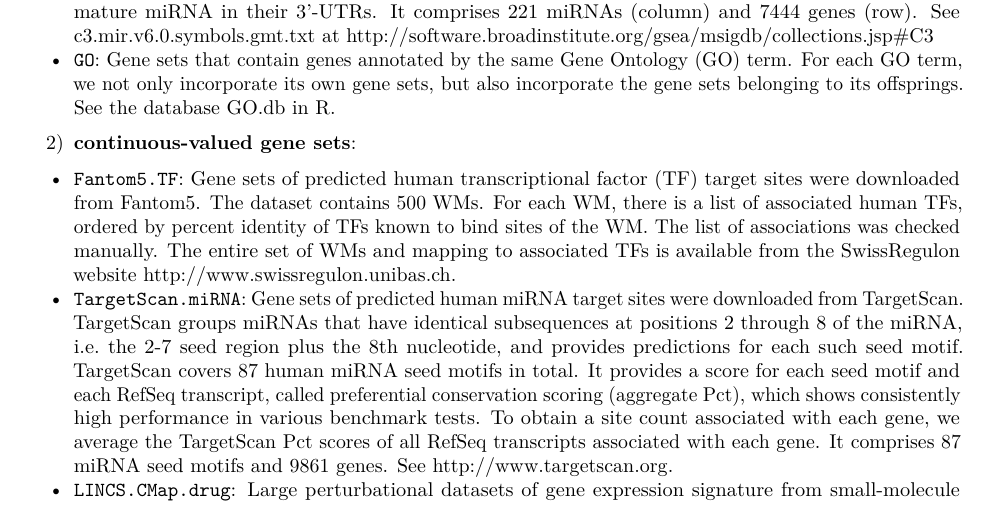
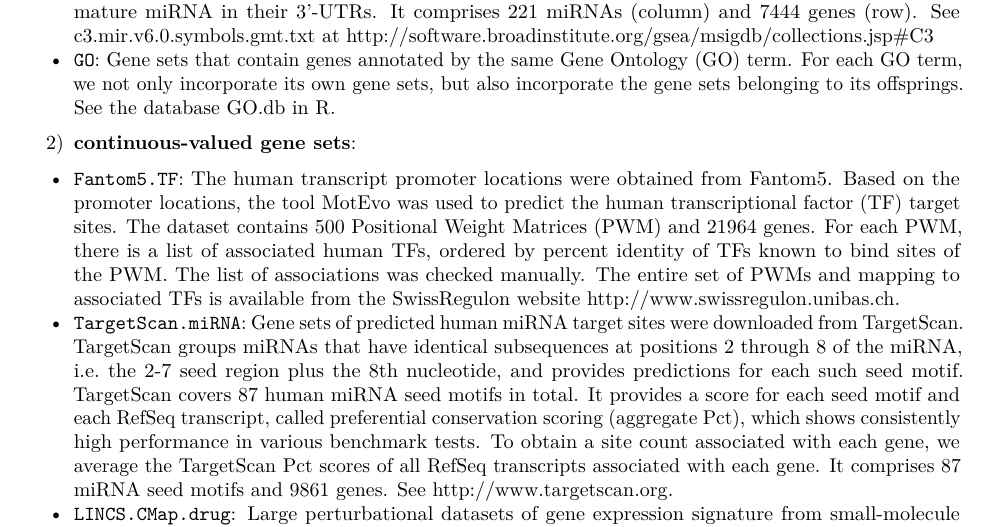
Before and after one commit to zhushijia/GIGSEA, an R Markdown document (vignettes/GIGSEA_tutorial.Rmd): part of page 4 of 10, cut so that both start at the same text. Rendered offline with R 4.5, knitr and Pandoc, then LaTeX, with nearby package versions; code that draws random numbers runs with fixed seeds of ours; some code elsewhere in the file could not run offline.

Commit message:
Update tutorial

```diff
--- a/vignettes/GIGSEA_tutorial.Rmd
+++ b/vignettes/GIGSEA_tutorial.Rmd
@@ -90,7 +90,7 @@ GIGSEA is built on the weighted regression model, so it permits both discrete-va
 - `GO`: Gene sets that contain genes annotated by the same Gene Ontology (GO) term. For each GO term, we not only incorporate its own gene sets, but also incorporate the gene sets belonging to its offsprings. See the database GO.db in R.
 
 2) **continuous-valued gene sets**:
-- `Fantom5.TF`: Gene sets of predicted human transcriptional factor (TF) target sites were downloaded from Fantom5. The dataset contains 500 WMs. For each WM, there is a list of associated human TFs, ordered by percent identity of TFs known to bind sites of the WM. The list of associations was checked manually. The entire set of WMs and mapping to associated TFs is available from the SwissRegulon website <http://www.swissregulon.unibas.ch>.
+- `Fantom5.TF`: The human transcript promoter locations were obtained from Fantom5. Based on the promoter locations, the tool MotEvo was used to predict the human transcriptional factor (TF) target sites. The dataset contains 500 Positional Weight Matrices (PWM) and 21964 genes. For each PWM, there is a list of associated human TFs, ordered by percent identity of TFs known to bind sites of the PWM. The list of associations was checked manually. The entire set of PWMs and mapping to associated TFs is available from the SwissRegulon website  <http://www.swissregulon.unibas.ch>.
 - `TargetScan.miRNA`: Gene sets of predicted human miRNA target sites were downloaded from TargetScan. TargetScan groups miRNAs that have identical subsequences at positions 2 through 8 of the miRNA, i.e. the 2-7 seed region plus the 8th nucleotide, and provides predictions for each such seed motif. TargetScan covers 87 human miRNA seed motifs in total. It provides a score for each seed motif and each RefSeq transcript, called preferential conservation scoring (aggregate Pct), which shows consistently high performance in various benchmark tests. To obtain a site count associated with each gene, we average the TargetScan Pct scores of all RefSeq transcripts associated with each gene. It comprises 87 miRNA seed motifs and 9861 genes. See <http://www.targetscan.org>.
 - `LINCS.CMap.drug`: Large perturbational datasets of gene expression signature from small-molecule compounds in multiple cell types from LINCS/CMap database. We downloaded the data of LINCS phase 2 level 5 from GEO (GSE70138). The data is saved in the GCTx format (binary format based on HDF5 that enables fast i/o than text), and we parsed it using the R package cmapR. The LINCS level 5 data is a numeric matrix, comprising 118050 drugs/doses and 12328 genes. Each entry is a replicate-collapsed z-score of differential gene expression due to a drug perturbation, which is calculated by aggregating across individual replicates. In order to generate a single signature for each drug perturbation, we further average the differential gene expression across different drug doses, resulting in a condensed matrix of 1826 drugs (column) and 12328 genes (row). See <https://clue.io>.
 
```
